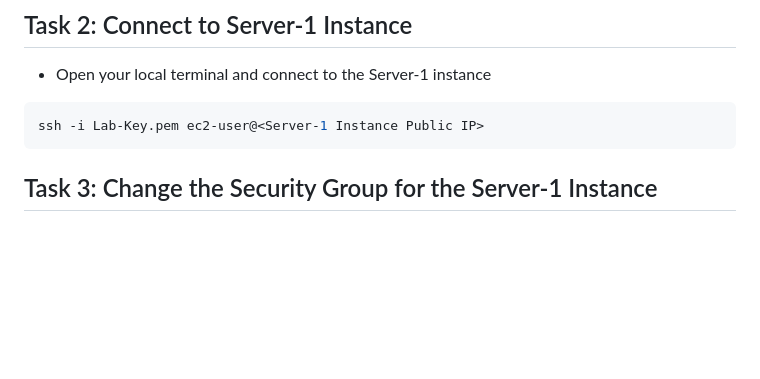
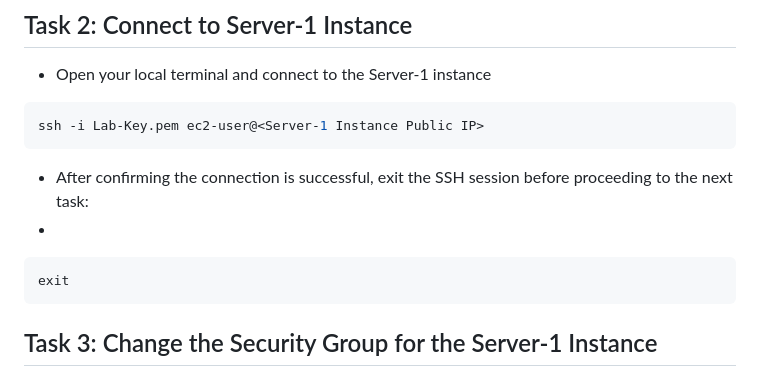
Before and after one commit to hepapi/tutorials, a Markdown page: AWS/Session-3-VPC-Advanced/Readme.md, the part around the change. Drawn GitHub-style; blank space fills up the shorter version.

Commit message:
Update Readme with VPC Advanced session details

````diff
--- a/AWS/Session-3-VPC-Advanced/Readme.md
+++ b/AWS/Session-3-VPC-Advanced/Readme.md
@@ -61,6 +61,12 @@ Security Group
 
 ```bash
 ssh -i Lab-Key.pem ec2-user@<Server-1 Instance Public IP>
+```
+
+- After confirming the connection is successful, exit the SSH session before proceeding to the next task:
+-
+```bash
+exit
 ```
 
 ## Task 3: Change the Security Group for the Server-1 Instance
````
